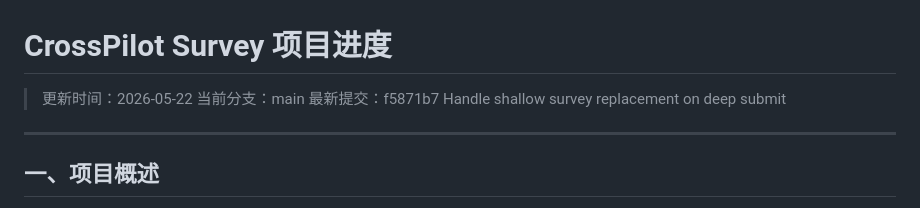
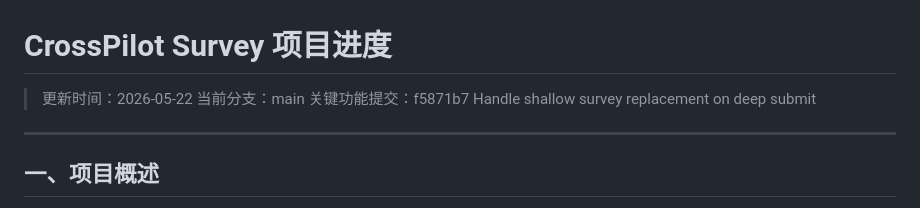
Before and after one commit to zacharyzheng-0576/render, a Markdown page: PROGRESS.md, the part around the change. Rendered like a GitHub page.

Commit message:
Clarify progress commit reference

```diff
--- a/PROGRESS.md
+++ b/PROGRESS.md
@@ -2,7 +2,7 @@
 
 > 更新时间：2026-05-22
 > 当前分支：main
-> 最新提交：f5871b7 Handle shallow survey replacement on deep submit
+> 关键功能提交：f5871b7 Handle shallow survey replacement on deep submit
 
 ---
 
```
